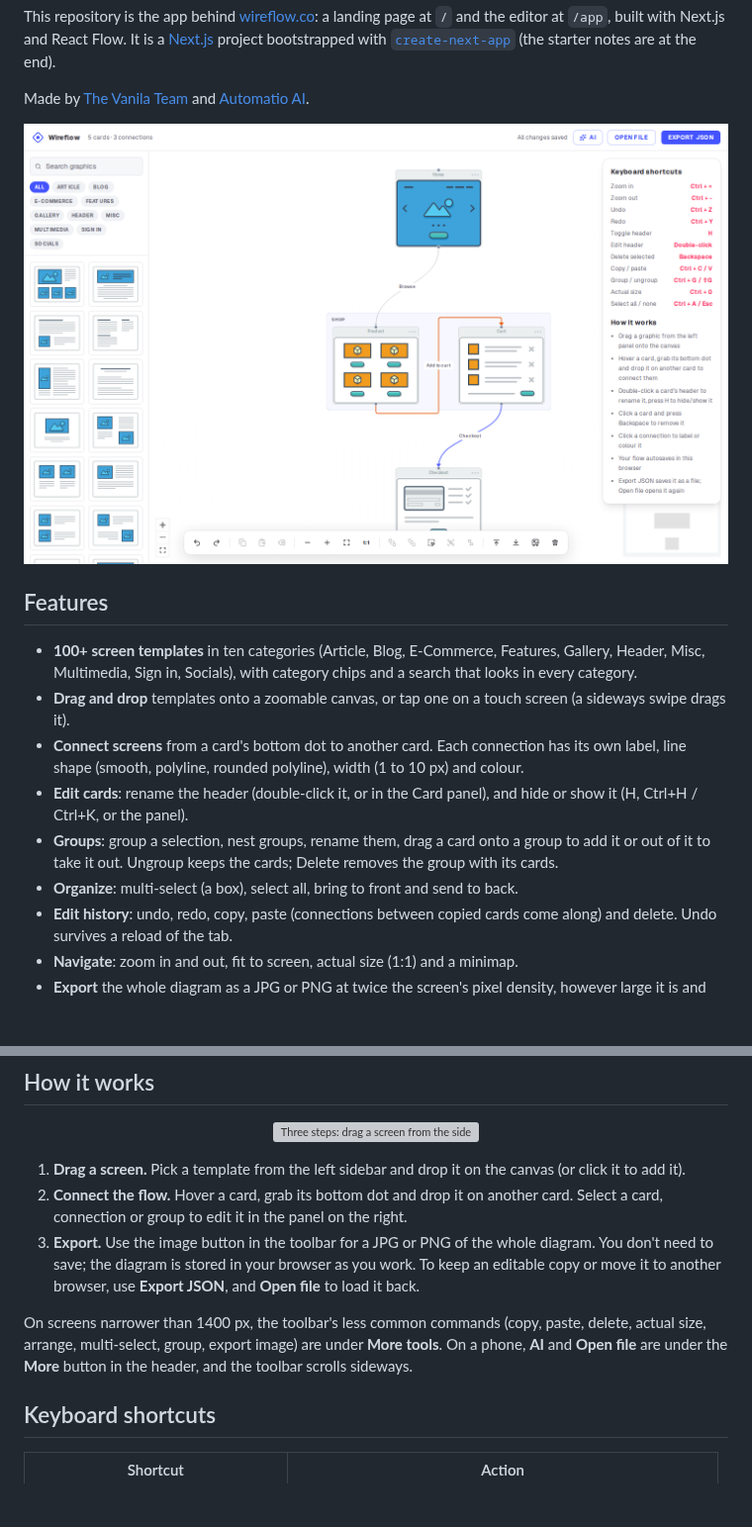
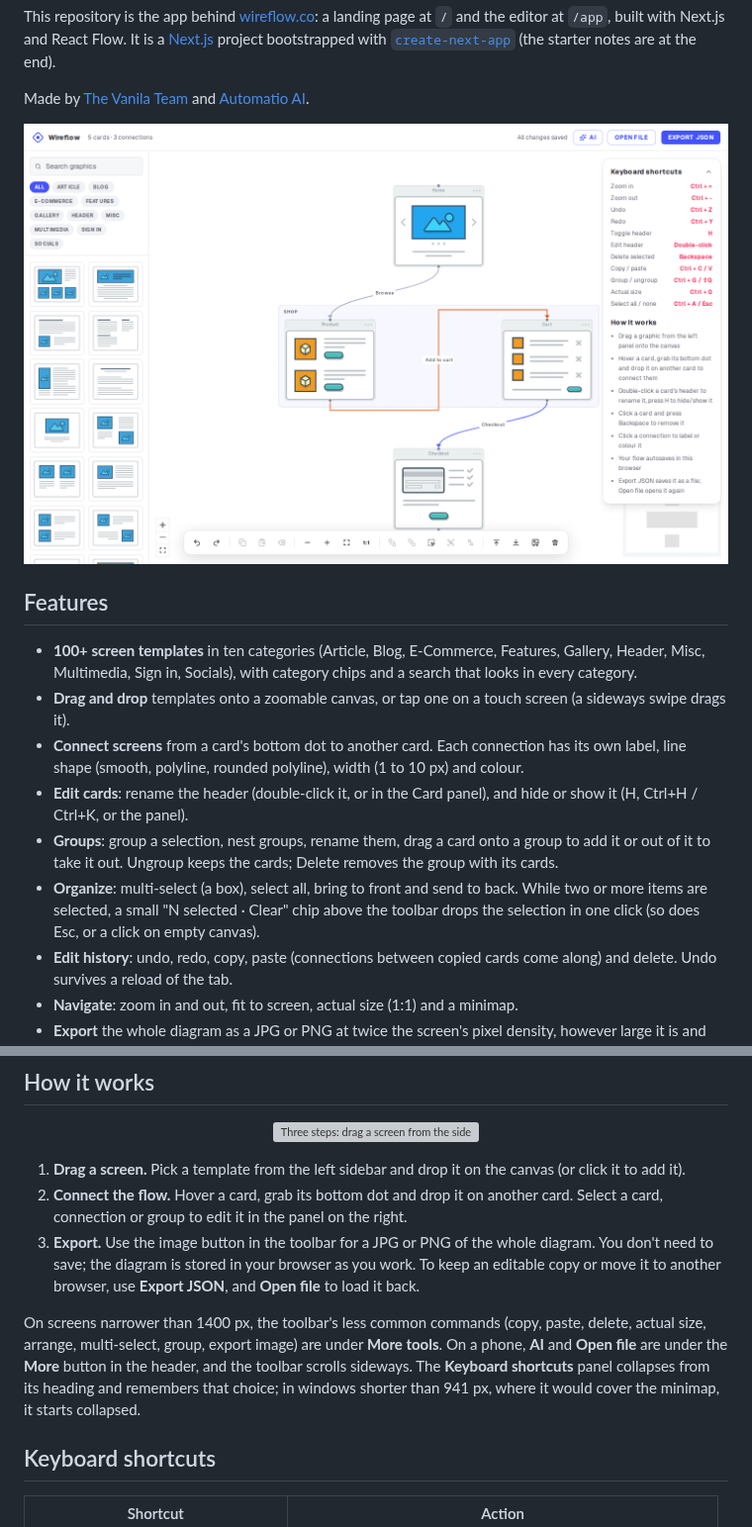
Before and after one commit to vanila-io/wireflow, a Markdown page: README.md, 2 parts joined by grey strips. Shown at 99% size. Rendered like a GitHub page; pictures changed too: docs/screenshot.png; blank space fills up the shorter version; grey boxes are pictures that could not be loaded.

Commit message:
README: the selection chip, the collapsible shortcuts panel, a new screenshot
The screenshot shows connections as they are drawn now (#a3a8c3 at
2px) and the shortcuts panel with its toggle.

Co-Authored-By: Claude Opus 5.5 <noreply@anthropic.com>

```diff
--- a/README.md
+++ b/README.md
@@ -28,7 +28,7 @@ Made by [The Vanila Team](https://vanila.io) and [Automatio AI](https://automati
 - **Connect screens** from a card's bottom dot to another card. Each connection has its own label, line shape (smooth, polyline, rounded polyline), width (1 to 10 px) and colour.
 - **Edit cards**: rename the header (double-click it, or in the Card panel), and hide or show it (H, Ctrl+H / Ctrl+K, or the panel).
 - **Groups**: group a selection, nest groups, rename them, drag a card onto a group to add it or out of it to take it out. Ungroup keeps the cards; Delete removes the group with its cards.
-- **Organize**: multi-select (a box), select all, bring to front and send to back.
+- **Organize**: multi-select (a box), select all, bring to front and send to back. While two or more items are selected, a small "N selected · Clear" chip above the toolbar drops the selection in one click (so does Esc, or a click on empty canvas).
 - **Edit history**: undo, redo, copy, paste (connections between copied cards come along) and delete. Undo survives a reload of the tab.
 - **Navigate**: zoom in and out, fit to screen, actual size (1:1) and a minimap.
 - **Export** the whole diagram as a JPG or PNG at twice the screen's pixel density, however large it is and whatever part of it is on screen.
@@ -47,7 +47,7 @@ Made by [The Vanila Team](https://vanila.io) and [Automatio AI](https://automati
 2. **Connect the flow.** Hover a card, grab its bottom dot and drop it on another card. Select a card, connection or group to edit it in the panel on the right.
 3. **Export.** Use the image button in the toolbar for a JPG or PNG of the whole diagram. You don't need to save; the diagram is stored in your browser as you work. To keep an editable copy or move it to another browser, use **Export JSON**, and **Open file** to load it back.
 
-On screens narrower than 1400 px, the toolbar's less common commands (copy, paste, delete, actual size, arrange, multi-select, group, export image) are under **More tools**. On a phone, **AI** and **Open file** are under the **More** button in the header, and the toolbar scrolls sideways.
+On screens narrower than 1400 px, the toolbar's less common commands (copy, paste, delete, actual size, arrange, multi-select, group, export image) are under **More tools**. On a phone, **AI** and **Open file** are under the **More** button in the header, and the toolbar scrolls sideways. The **Keyboard shortcuts** panel collapses from its heading and remembers that choice; in windows shorter than 941 px, where it would cover the minimap, it starts collapsed.
 
 ## Keyboard shortcuts
 
```
